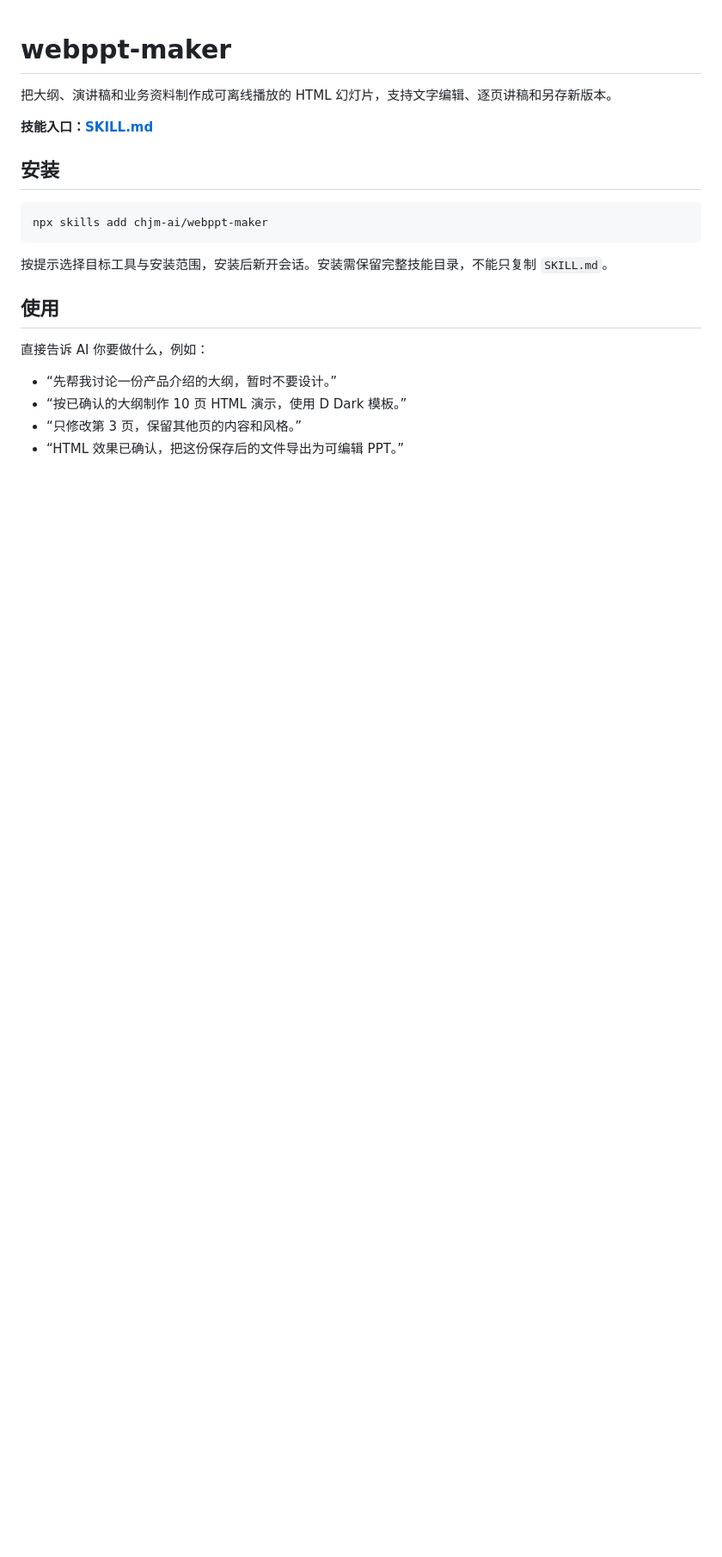
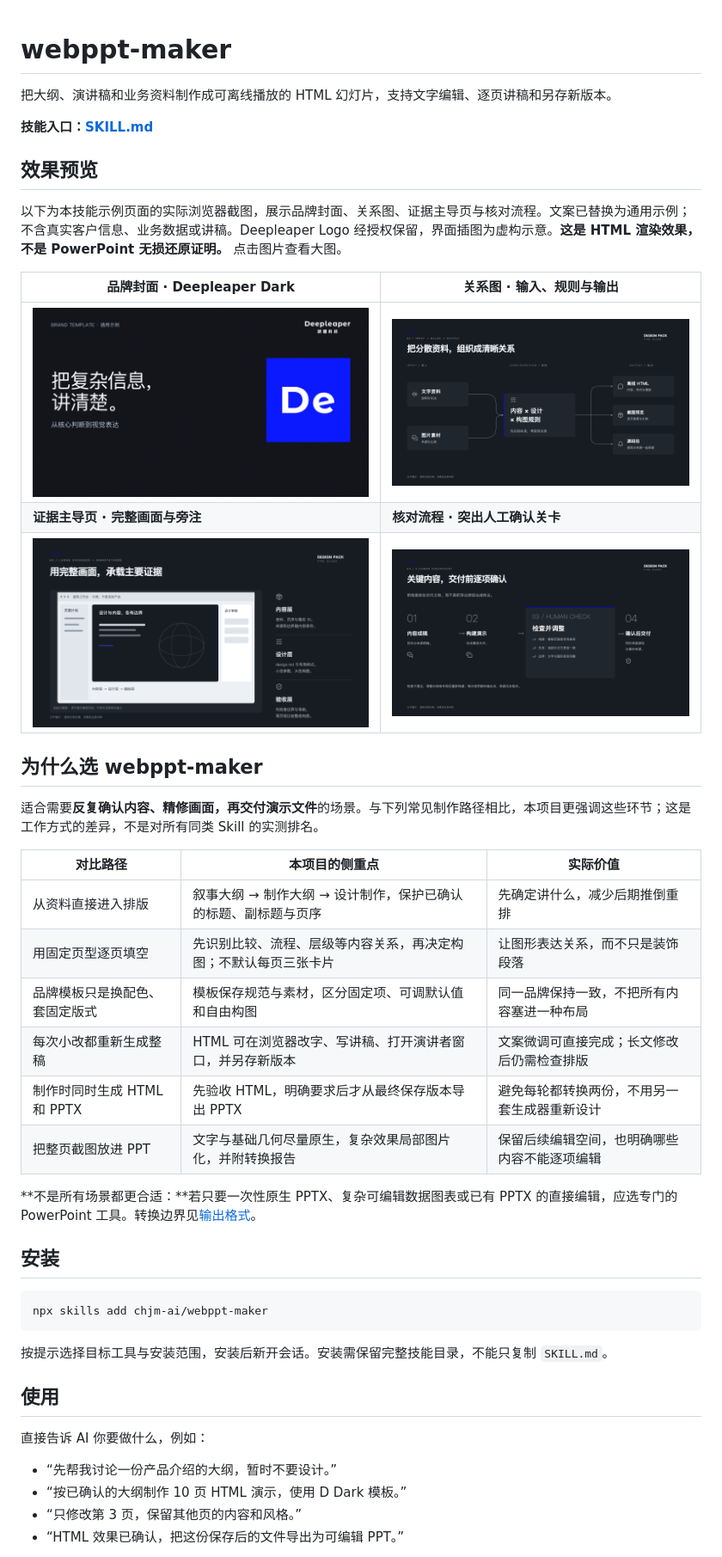
Before and after one commit to chjm-ai/webppt-maker, a Markdown page: README.md, the part around one of its changes. Shown at 86% size. GitHub-like rendering; pictures changed too: docs/screenshots/brand-cover.png (added), docs/screenshots/checkpoint.png (added), docs/screenshots/evidence.png (added); blank space fills up the shorter version.

Commit message:
docs: 添加脱敏效果截图与技能差异说明
以四张通用示例的真实 HTML 渲染截图展示品牌封面、关系图、证据页与核对流程；说明内容确认、自由构图、品牌模板、浏览器编辑和按需可编辑导出的价值及边界。

Co-Authored-By: Claude Code <noreply@anthropic.com>

```diff
--- a/README.md
+++ b/README.md
@@ -3,6 +3,31 @@
 把大纲、演讲稿和业务资料制作成可离线播放的 HTML 幻灯片，支持文字编辑、逐页讲稿和另存新版本。
 
 **技能入口：[SKILL.md](SKILL.md)**
+
+## 效果预览
+
+以下为本技能示例页面的实际浏览器截图，展示品牌封面、关系图、证据主导页与核对流程。文案已替换为通用示例；不含真实客户信息、业务数据或讲稿。Deepleaper Logo 经授权保留，界面插图为虚构示意。**这是 HTML 渲染效果，不是 PowerPoint 无损还原证明。** 点击图片查看大图。
+
+| 品牌封面 · Deepleaper Dark | 关系图 · 输入、规则与输出 |
+|---|---|
+| [![Deepleaper 深色品牌封面，通用示例文案](docs/screenshots/brand-cover.png)](docs/screenshots/brand-cover.png) | [![将分散资料组织为输入、规则和输出关系图](docs/screenshots/relationship.png)](docs/screenshots/relationship.png) |
+| **证据主导页 · 完整画面与旁注** | **核对流程 · 突出人工确认关卡** |
+| [![完整虚构界面示意图配合右侧说明](docs/screenshots/evidence.png)](docs/screenshots/evidence.png) | [![四步交付流程，突出交付前核对环节](docs/screenshots/checkpoint.png)](docs/screenshots/checkpoint.png) |
+
+## 为什么选 webppt-maker
+
+适合需要**反复确认内容、精修画面，再交付演示文件**的场景。与下列常见制作路径相比，本项目更强调这些环节；这是工作方式的差异，不是对所有同类 Skill 的实测排名。
+
+| 对比路径 | 本项目的侧重点 | 实际价值 |
+|---|---|---|
+| 从资料直接进入排版 | 叙事大纲 → 制作大纲 → 设计制作，保护已确认的标题、副标题与页序 | 先确定讲什么，减少后期推倒重排 |
+| 用固定页型逐页填空 | 先识别比较、流程、层级等内容关系，再决定构图；不默认每页三张卡片 | 让图形表达关系，而不只是装饰段落 |
+| 品牌模板只是换配色、套固定版式 | 模板保存规范与素材，区分固定项、可调默认值和自由构图 | 同一品牌保持一致，不把所有内容塞进一种布局 |
+| 每次小改都重新生成整稿 | HTML 可在浏览器改字、写讲稿、打开演讲者窗口，并另存新版本 | 文案微调可直接完成；长文修改后仍需检查排版 |
+| 制作时同时生成 HTML 和 PPTX | 先验收 HTML，明确要求后才从最终保存版本导出 PPTX | 避免每轮都转换两份，不用另一套生成器重新设计 |
+| 把整页截图放进 PPT | 文字与基础几何尽量原生，复杂效果局部图片化，并附转换报告 | 保留后续编辑空间，也明确哪些内容不能逐项编辑 |
+
+**不是所有场景都更合适：**若只要一次性原生 PPTX、复杂可编辑数据图表或已有 PPTX 的直接编辑，应选专门的 PowerPoint 工具。转换边界见[输出格式](#输出格式)。
 
 ## 安装
 
```
Also changed, not shown: other parts of README.md (+1 -0 lines).
